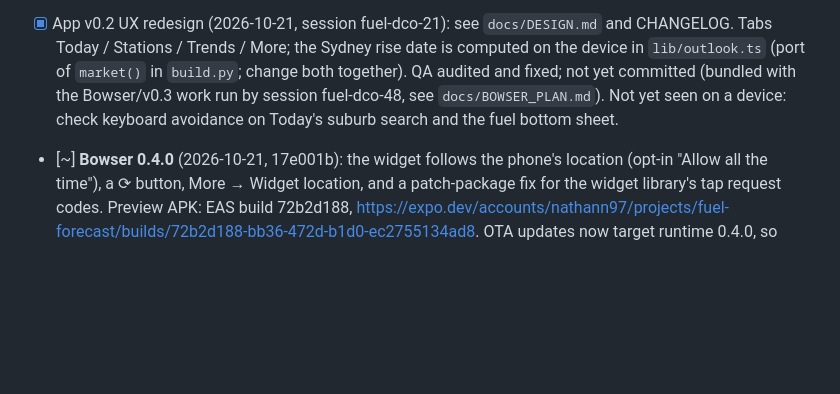
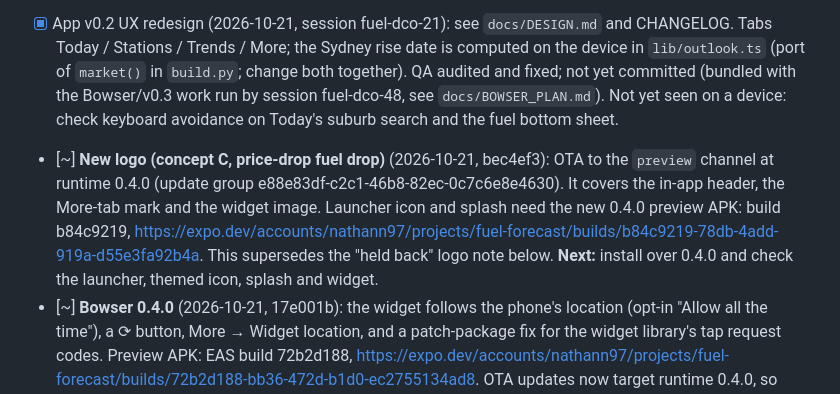
Before and after one commit to nathann2997/FuelForecast, a Markdown page: docs/HANDOFF.md, the part around the change. GitHub-like rendering; blank space fills up the shorter version.

Commit message:
Handoff: logo OTA e88e83df and preview build b84c9219
Co-Authored-By: Claude Opus 5.5 <noreply@anthropic.com>

```diff
--- a/docs/HANDOFF.md
+++ b/docs/HANDOFF.md
@@ -15,6 +15,7 @@ Working notes so a fresh session can resume. Update before ending a session (or
 - [x] Go-live (2026-10-21): QA audit + fixes, pushed to main, secrets set, Pages enabled, first run passed in 94 s (run 39513415528), `data` branch seeded, API live
 - [~] Phase 3 — Expo app in `/app` built (tabs now Today / Stations / Trends / More under `src/app/(tabs)/`; react-query + expo-sqlite kv-store cache, expo-location, custom react-native-svg chart instead of victory-native). QA audited and fixed, committed. Not yet run on a real Android device (next: Expo Go on the owner's phone).
 - [x] App v0.2 UX redesign (2026-10-21, session fuel-dco-21): see `docs/DESIGN.md` and CHANGELOG. Tabs Today / Stations / Trends / More; the Sydney rise date is computed on the device in `lib/outlook.ts` (port of `market()` in `build.py`; change both together). QA audited and fixed; not yet committed (bundled with the Bowser/v0.3 work run by session fuel-dco-48, see `docs/BOWSER_PLAN.md`). Not yet seen on a device: check keyboard avoidance on Today's suburb search and the fuel bottom sheet.
+- [~] **New logo (concept C, price-drop fuel drop)** (2026-10-21, bec4ef3): OTA to the `preview` channel at runtime 0.4.0 (update group e88e83df-c2c1-46b8-82ec-0c7c6e8e4630). It covers the in-app header, the More-tab mark and the widget image. Launcher icon and splash need the new 0.4.0 preview APK: build b84c9219, https://expo.dev/accounts/nathann97/projects/fuel-forecast/builds/b84c9219-78db-4add-919a-d55e3fa92b4a. This supersedes the "held back" logo note below. **Next:** install over 0.4.0 and check the launcher, themed icon, splash and widget.
 - [~] **Bowser 0.4.0** (2026-10-21, 17e001b): the widget follows the phone's location (opt-in "Allow all the time"), a ⟳ button, More → Widget location, and a patch-package fix for the widget library's tap request codes. Preview APK: EAS build 72b2d188, https://expo.dev/accounts/nathann97/projects/fuel-forecast/builds/72b2d188-bb36-472d-b1d0-ec2755134ad8. OTA updates now target runtime 0.4.0, so 0.3.0 installs stop receiving them. **Held back:** the uncommitted logo redraw by session fuel-dco-29 (owner's call; needs a native build). **Next:** device tests from the 0.4.0 CHANGELOG "Device checks".
 - [~] **Bowser 0.3.0** (2026-10-21): rebrand plus pins, filters, directions, station page, Android widget and the per-station API. See `docs/BOWSER_PLAN.md` and CHANGELOG. QA audited and fixed. Pushed (2957ac5); workflow run 39538872516 passed and the live API has `id` on 866/866 stations plus `station/` files (7.3 MB). Preview APK built: build 69314a1c, install page https://expo.dev/accounts/nathann97/projects/fuel-forecast/builds/69314a1c-e1ff-4421-9f09-a208bb7a5ff0. **Next:** install on a device and test the widget (placement, 4 h refresh, taps, release launch without the R8 crash), chart scrubbing, directions, keyboard avoidance on Today.
 - [~] Phase 4 — EAS project `@nathann97/fuel-forecast` linked; first preview APK built (build 2d86c615, 107 MB universal APK, install page https://expo.dev/accounts/nathann97/projects/fuel-forecast/builds/2d86c615-d10f-4f6f-978b-1cd0696726ec); update published to channel `preview`; tester guide `docs/TESTING.md`. Next: share the install link, collect tester feedback, verify OTA reaches an installed APK.
```
